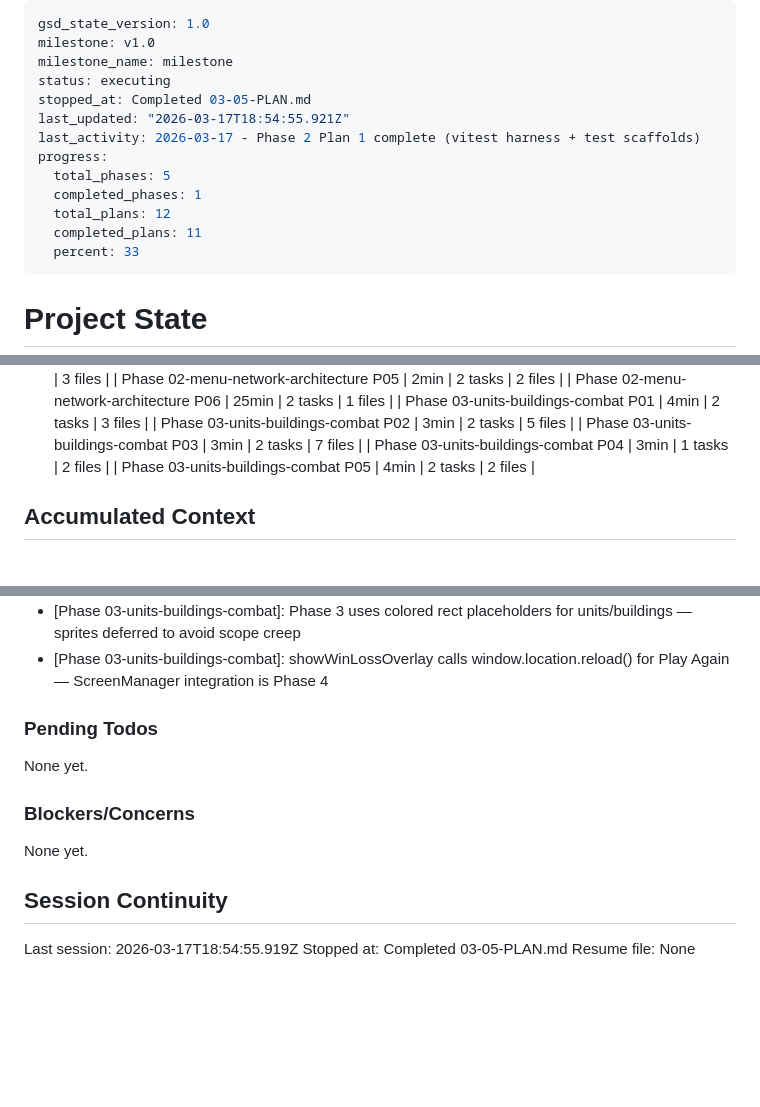
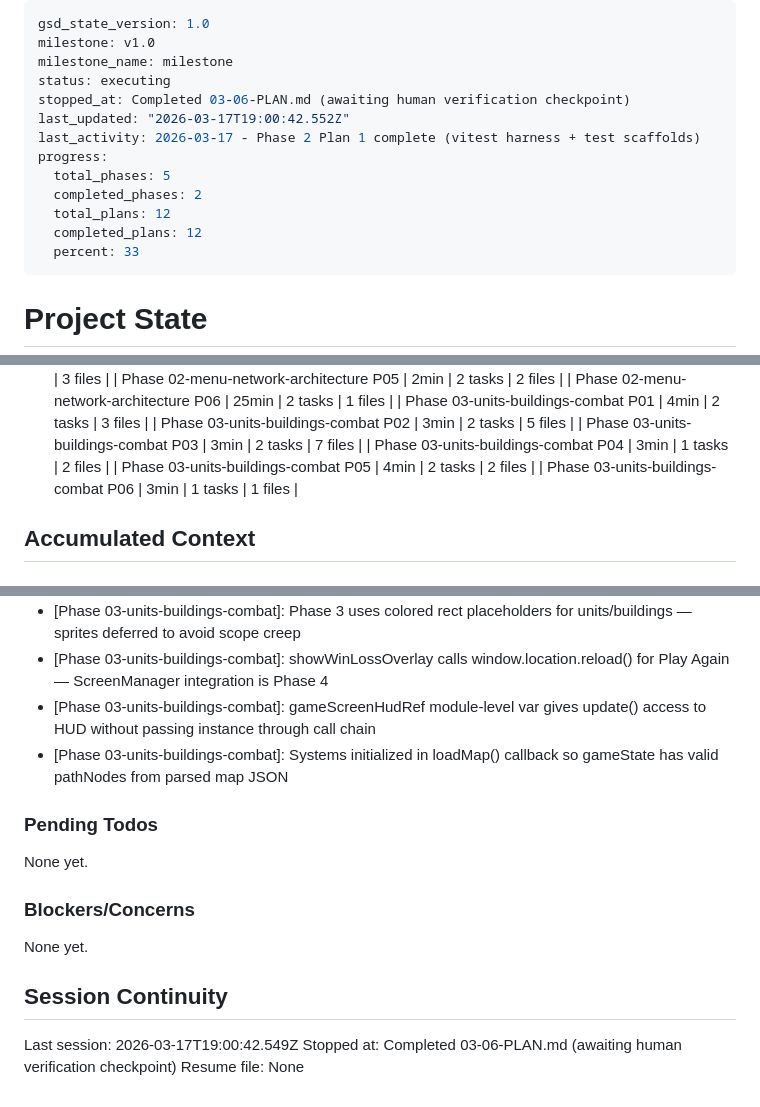
Before and after one commit to kant0x/Valkyrix, a Markdown page: .planning/STATE.md, 3 parts joined by grey strips. Drawn GitHub-style; blank space fills up the shorter version.

Commit message:
docs(03-06): complete system integration plan — awaiting human verification
- Create 03-06-SUMMARY.md with integration details and deviation log
- Update STATE.md: advance progress to 100%, add decisions, record metrics
- Update ROADMAP.md: Phase 3 marked Complete (6/6 plans with SUMMARY)

Co-Authored-By: Claude Sonnet 4.6 <noreply@anthropic.com>

```diff
--- a/.planning/STATE.md
+++ b/.planning/STATE.md
@@ -3,14 +3,14 @@ gsd_state_version: 1.0
 milestone: v1.0
 milestone_name: milestone
 status: executing
-stopped_at: Completed 03-05-PLAN.md
-last_updated: "2026-03-17T18:54:55.921Z"
+stopped_at: Completed 03-06-PLAN.md (awaiting human verification checkpoint)
+last_updated: "2026-03-17T19:00:42.552Z"
 last_activity: 2026-03-17 - Phase 2 Plan 1 complete (vitest harness + test scaffolds)
 progress:
   total_phases: 5
-  completed_phases: 1
+  completed_phases: 2
   total_plans: 12
-  completed_plans: 11
+  completed_plans: 12
   percent: 33
 ---
 
@@ -59,6 +59,7 @@ Progress: [███░░░░░░░] 33%
 | Phase 03-units-buildings-combat P03 | 3min | 2 tasks | 7 files |
 | Phase 03-units-buildings-combat P04 | 3min | 1 tasks | 2 files |
 | Phase 03-units-buildings-combat P05 | 4min | 2 tasks | 2 files |
+| Phase 03-units-buildings-combat P06 | 3min | 1 tasks | 1 files |
 
 ## Accumulated Context
 
@@ -98,6 +99,8 @@ Recent decisions affecting current work:
 - [Phase 03-units-buildings-combat]: GameRenderer uses private static worldToScreen — avoids circular import with main.ts until Plan 06 exports it
 - [Phase 03-units-buildings-combat]: Phase 3 uses colored rect placeholders for units/buildings — sprites deferred to avoid scope creep
 - [Phase 03-units-buildings-combat]: showWinLossOverlay calls window.location.reload() for Play Again — ScreenManager integration is Phase 4
+- [Phase 03-units-buildings-combat]: gameScreenHudRef module-level var gives update() access to HUD without passing instance through call chain
+- [Phase 03-units-buildings-combat]: Systems initialized in loadMap() callback so gameState has valid pathNodes from parsed map JSON
 
 ### Pending Todos
 
@@ -109,6 +112,6 @@ None yet.
 
 ## Session Continuity
 
-Last session: 2026-03-17T18:54:55.919Z
-Stopped at: Completed 03-05-PLAN.md
+Last session: 2026-03-17T19:00:42.549Z
+Stopped at: Completed 03-06-PLAN.md (awaiting human verification checkpoint)
 Resume file: None
```
Also changed, not shown: .planning/ROADMAP.md (+2 -2 lines), 1 other file.
